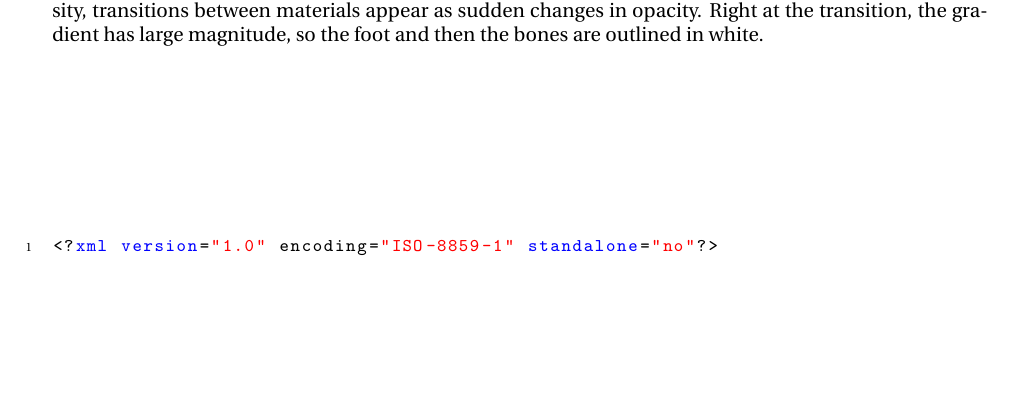
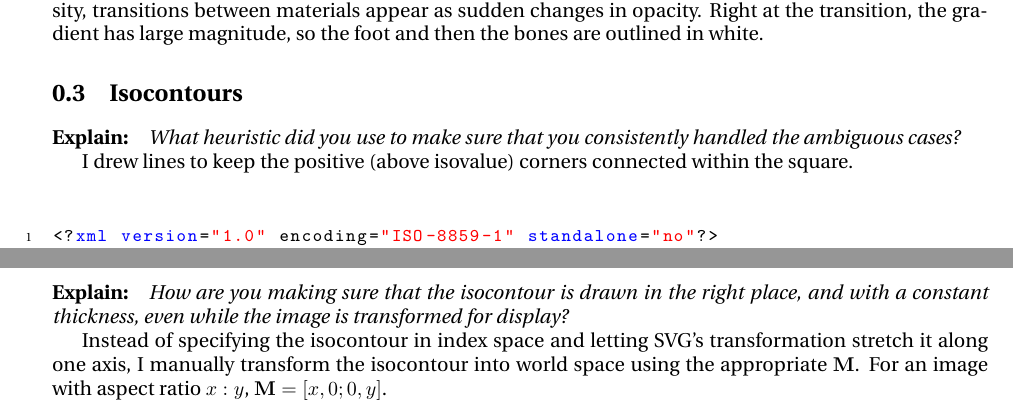
Before and after one commit to damonwang/isosurfacing, a LaTeX book (writeup/damonwang_proj3.tex): part of the page before the commit and two parts of pages 1 and 2 of 2 after it, the two joined at a grey line, cut so that both start at the same text, the shorter picture padded with empty space. Compiled offline with pdfLaTeX.

Commit message:
updated writeup for parts 2a and 2b

```diff
--- a/writeup/damonwang_proj3.tex
+++ b/writeup/damonwang_proj3.tex
@@ -68,6 +68,23 @@ correlates with density, transitions between materials appear as sudden changes
 in opacity. Right at the transition, the gradient has large magnitude, so the
 foot and then the bones are outlined in white.
 
+\section{Isocontours}
+
+\explain{What heuristic did you use to make sure that you consistently handled
+the ambiguous cases?}
+
+I drew lines to keep the positive (above isovalue) corners connected within the
+square.
+
+\explain{How are you making sure that the isocontour is drawn in the right
+place, and with a constant thickness, even while the image is transformed for
+display?}
+
+Instead of specifying the isocontour in index space and letting SVG's
+transformation stretch it along one axis, I manually transform the isocontour
+into world space using the appropriate $\vec M$. For an image with aspect ratio
+$x:y$, $\vec M = [ x, 0 ; 0, y ]$.
+
 \end{document}
 
 
```
